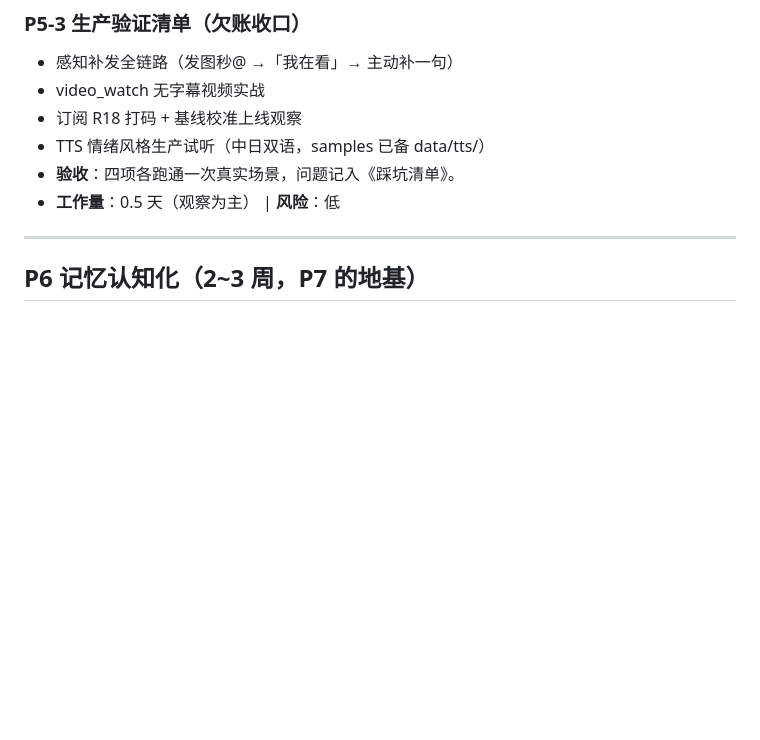
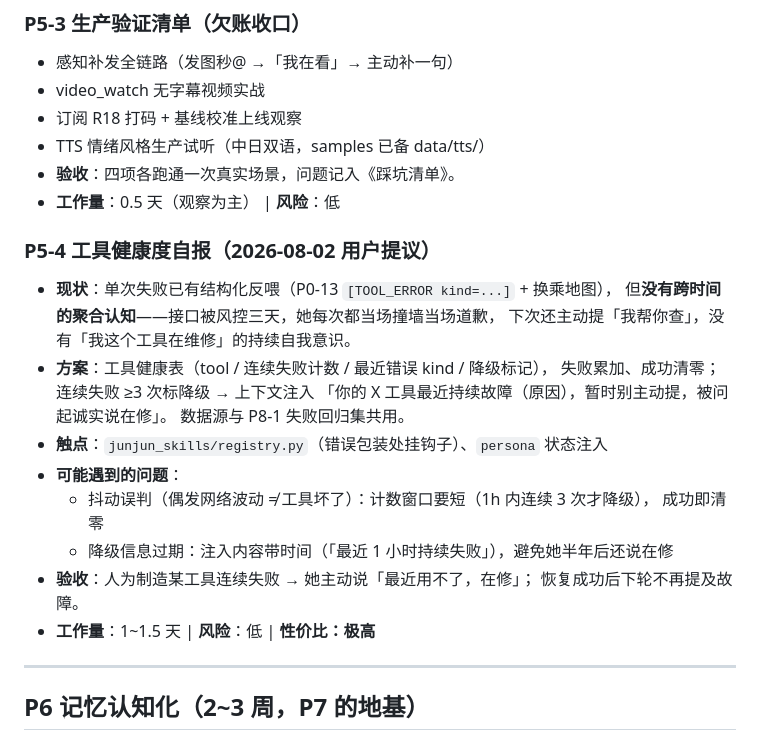
Before and after one commit to wenjinqing/JunJun_Agent, a Markdown page: docs/发展路线_2026-08-02.md, the part around one of its changes. Rendered like a GitHub page; blank space fills up the shorter version.

```diff
--- a/docs/发展路线_2026-08-02.md
+++ b/docs/发展路线_2026-08-02.md
@@ -85,6 +85,23 @@
 - **验收**：四项各跑通一次真实场景，问题记入《踩坑清单》。
 - **工作量**：0.5 天（观察为主） | **风险**：低
 
+### P5-4 工具健康度自报（2026-08-02 用户提议）
+- **现状**：单次失败已有结构化反喂（P0-13 `[TOOL_ERROR kind=...]` + 换乘地图），
+  但**没有跨时间的聚合认知**——接口被风控三天，她每次都当场撞墙当场道歉，
+  下次还主动提「我帮你查」，没有「我这个工具在维修」的持续自我意识。
+- **方案**：工具健康表（tool / 连续失败计数 / 最近错误 kind / 降级标记），
+  失败累加、成功清零；连续失败 ≥3 次标降级 → 上下文注入
+  「你的 X 工具最近持续故障（原因），暂时别主动提，被问起诚实说在修」。
+  数据源与 P8-1 失败回归集共用。
+- **触点**：`junjun_skills/registry.py`（错误包装处挂钩子）、`persona` 状态注入
+- **可能遇到的问题**：
+  - 抖动误判（偶发网络波动 ≠ 工具坏了）：计数窗口要短（1h 内连续 3 次才降级），
+    成功即清零
+  - 降级信息过期：注入内容带时间（「最近 1 小时持续失败」），避免她半年后还说在修
+- **验收**：人为制造某工具连续失败 → 她主动说「最近用不了，在修」；
+  恢复成功后下轮不再提及故障。
+- **工作量**：1~1.5 天 | **风险**：低 | **性价比：极高**
+
 ---
 
 ## P6 记忆认知化（2~3 周，P7 的地基）
```
Also changed, not shown: other parts of docs/发展路线_2026-08-02.md (+37 -6 lines).
